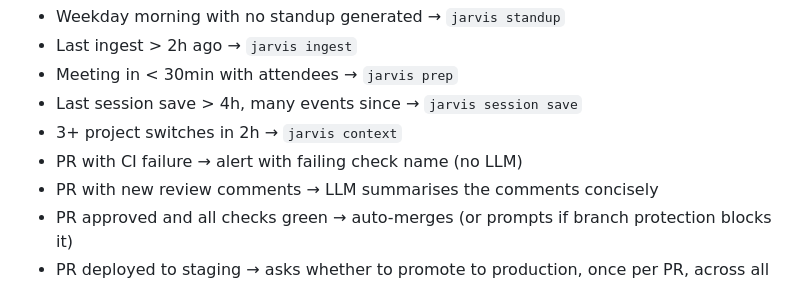
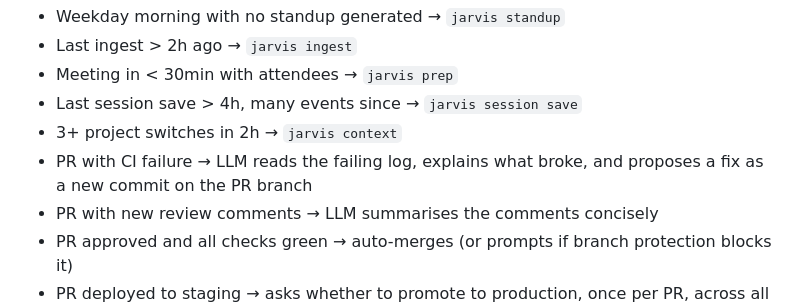
Before and after one commit to akpandeya/jarvis, a Markdown page: docs/VISION.md, the part around the change. Drawn GitHub-style.

```diff
--- a/docs/VISION.md
+++ b/docs/VISION.md
@@ -44,7 +44,7 @@ Rules (no LLM):
 - Meeting in < 30min with attendees → `jarvis prep`
 - Last session save > 4h, many events since → `jarvis session save`
 - 3+ project switches in 2h → `jarvis context`
-- PR with CI failure → alert with failing check name (no LLM)
+- PR with CI failure → LLM reads the failing log, explains what broke, and proposes a fix as a new commit on the PR branch
 - PR with new review comments → LLM summarises the comments concisely
 - PR approved and all checks green → auto-merges (or prompts if branch protection blocks it)
 - PR deployed to staging → asks whether to promote to production, once per PR, across all configured GitHub profiles
```
Also changed, not shown: docs/TODO.md (+1 -1 lines).
